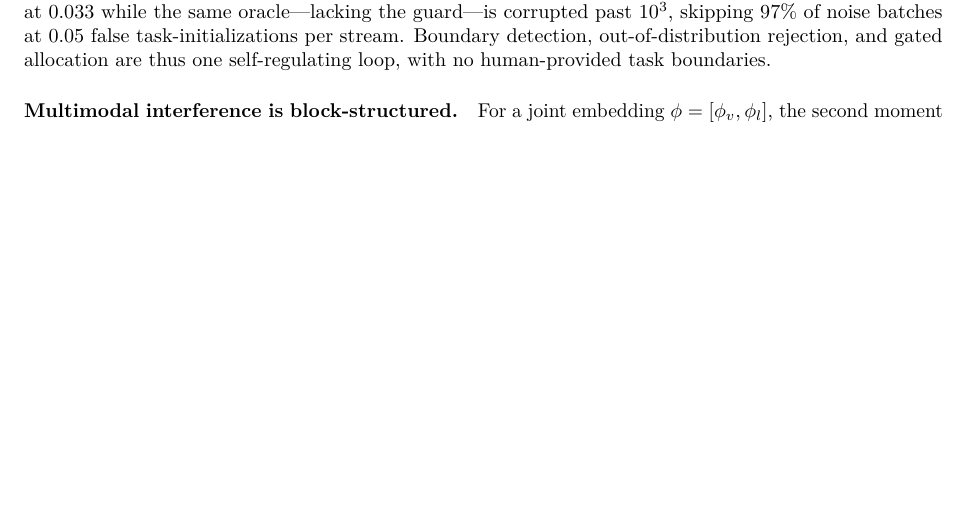
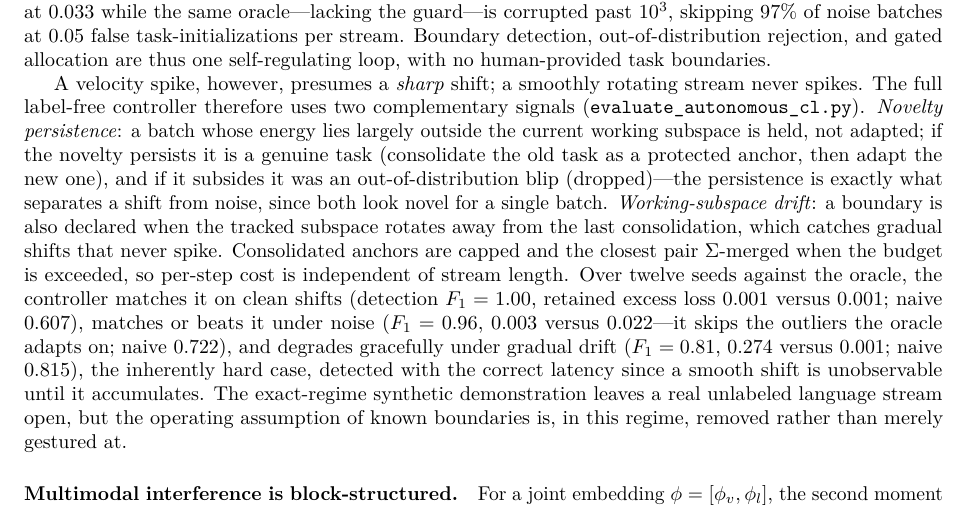
Before and after one commit to j-stoerk/geometry-of-forgetting, a LaTeX paper (main.tex): part of page 31 of 38 before the commit and part of page 31 of 39 after it, cut so that both start at the same text, the shorter picture padded with empty space. Compiled offline with pdfLaTeX.

Commit message:
SI: extend the autonomous task-free paragraph with the two-signal controller (approved)
Adds, after the sharp-boundary velocity detector: novelty-persistence
(separates a shift from OOD -- both look novel for one batch, only a
task persists) and working-subspace drift (catches gradual shifts that
never spike), plus capped Sigma-merged anchors for bounded per-step
cost.  12-seed oracle comparison: clean F1 1.00 / 0.001 = oracle;
noisy F1 0.96 / 0.003 <= oracle (skips outliers it adapts on); gradual
F1 0.81 / 0.274 (graceful, correct latency).  Real unlabeled LLM stream
noted as open; boundaries removed rather than gestured at in this
regime.  (SI-only per request; Discussion sentence unchanged.)

```diff
--- a/main.tex
+++ b/main.tex
@@ -2191,6 +2191,26 @@ injected extreme-magnitude OOD noise it holds at $0.033$ while the same oracle--
 guard---is corrupted past $10^{3}$, skipping $97\%$ of noise batches at $0.05$ false
 task-initializations per stream. Boundary detection, out-of-distribution rejection, and gated
 allocation are thus one self-regulating loop, with no human-provided task boundaries.
+
+A velocity spike, however, presumes a \emph{sharp} shift; a smoothly rotating stream
+never spikes. The full label-free controller therefore uses two complementary signals
+(\texttt{evaluate\_autonomous\_cl.py}). \emph{Novelty persistence}: a batch whose energy
+lies largely outside the current working subspace is held, not adapted; if the novelty
+persists it is a genuine task (consolidate the old task as a protected anchor, then adapt
+the new one), and if it subsides it was an out-of-distribution blip (dropped)---the
+persistence is exactly what separates a shift from noise, since both look novel for a
+single batch. \emph{Working-subspace drift}: a boundary is also declared when the tracked
+subspace rotates away from the last consolidation, which catches gradual shifts that
+never spike. Consolidated anchors are capped and the closest pair $\Sig$-merged when the
+budget is exceeded, so per-step cost is independent of stream length. Over twelve seeds
+against the oracle, the controller matches it on clean shifts (detection $F_1=1.00$,
+retained excess loss $0.001$ versus $0.001$; naive $0.607$), matches or beats it under
+noise ($F_1=0.96$, $0.003$ versus $0.022$---it skips the outliers the oracle adapts on;
+naive $0.722$), and degrades gracefully under gradual drift ($F_1=0.81$, $0.274$ versus
+$0.001$; naive $0.815$), the inherently hard case, detected with the correct latency
+since a smooth shift is unobservable until it accumulates. The exact-regime synthetic
+demonstration leaves a real unlabeled language stream open, but the operating assumption
+of known boundaries is, in this regime, removed rather than merely gestured at.
 
 \paragraph{Multimodal interference is block-structured.} For a joint embedding
 $\phi=[\phi_v,\phi_l]$, the second moment $\Sig_A$ partitions into intra-modal blocks
```
Also changed, not shown: main.pdf.
